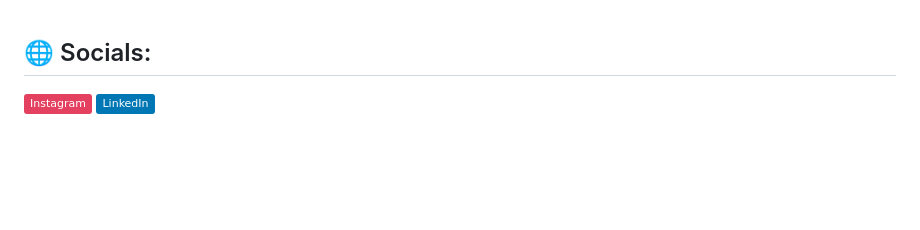
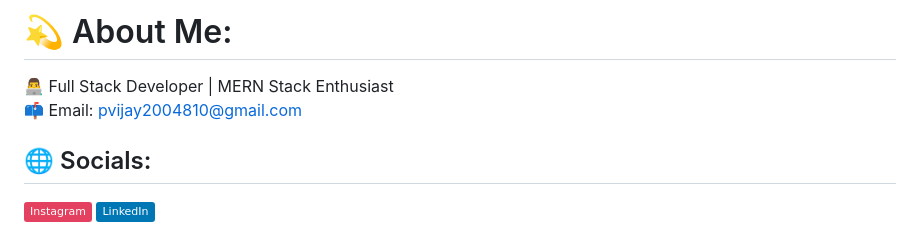
Before and after one commit to Vijayperugu/VijayPerugu, a Markdown page: README.md, the part around the change. Drawn GitHub-style; badges without logos; blank space fills up the shorter version.

```diff
--- a/README.md
+++ b/README.md
@@ -1,4 +1,5 @@
-
+# 💫 About Me:
+👨‍💻 Full Stack Developer | MERN Stack Enthusiast  <br>📫 Email: pvijay2004810@gmail.com<br>
 
 ## 🌐 Socials:
 [![Instagram](https://img.shields.io/badge/Instagram-%23E4405F.svg?logo=Instagram&logoColor=white)](https://instagram.com/100804v) [![LinkedIn](https://img.shields.io/badge/LinkedIn-%230077B5.svg?logo=linkedin&logoColor=white)](https://linkedin.com/in/vijayperugu8623)
```
